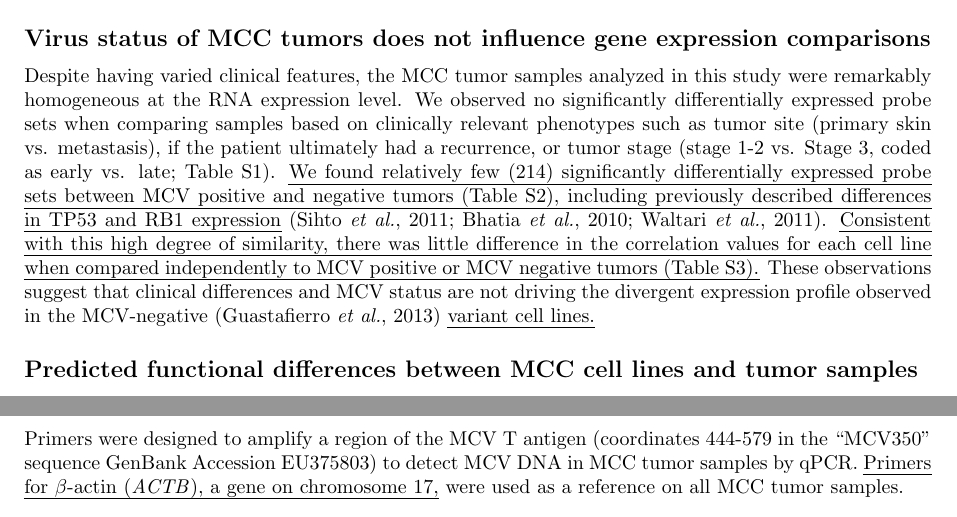
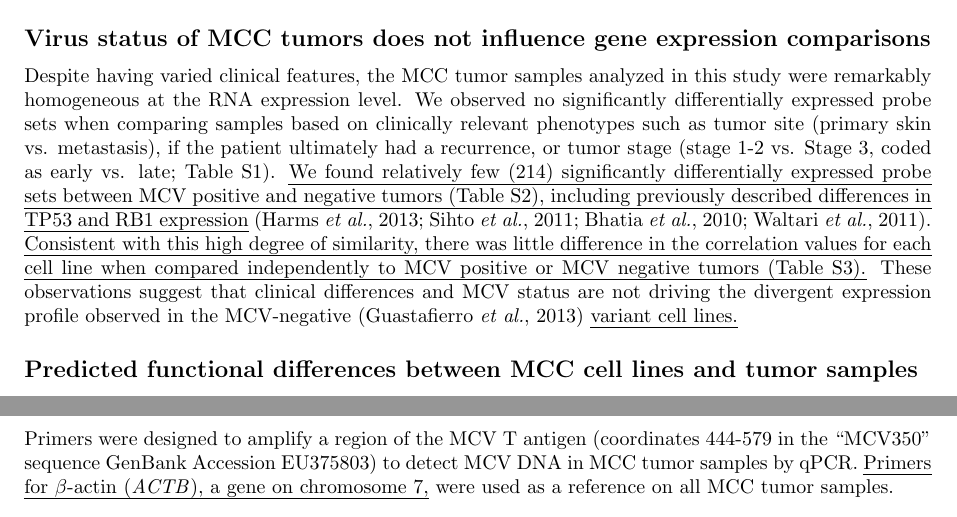
Before and after one commit to kdaily/UISO_JID_OLD, a LaTeX document (tex/uiso.tex): two parts of pages 3 and 6 of 13, joined at a grey line, cut so that both start at the same text. Compiled offline with pdfLaTeX.

Commit message:
updated texts

```diff
--- a/tex/uiso.tex
+++ b/tex/uiso.tex
@@ -169,7 +169,7 @@ UISO cells were less similar (median correlation $=0.66$), \uline{as were the ot
 \subsection*{Virus status of MCC tumors does not influence gene expression comparisons}
 Despite having varied clinical features, the MCC tumor samples analyzed in this study were remarkably homogeneous at the RNA expression level.
 We observed no significantly differentially expressed probe sets when comparing samples based on clinically relevant phenotypes such as tumor site (primary skin vs. metastasis), if the patient ultimately had a recurrence, or tumor stage (stage 1-2 vs. Stage 3, coded as early vs. late; Table S1).
-\uline{We found relatively few (214) significantly differentially expressed probe sets between MCV positive and negative tumors (Table S2), including previously described differences in TP53 and RB1 expression} \citep{Sihto2011Merkel,Bhatia2010Merkel,Waltari2011Association}.
+\uline{We found relatively few (214) significantly differentially expressed probe sets between MCV positive and negative tumors (Table S2), including previously described differences in TP53 and RB1 expression} \citep{Harms2013Distinct,Sihto2011Merkel,Bhatia2010Merkel,Waltari2011Association}.
 \uline{Consistent with this high degree of similarity, there was little difference in the correlation values for each cell line when compared independently to MCV positive or MCV negative tumors (Table S3).}
 These observations suggest that clinical differences and MCV status are not driving the divergent expression profile observed in the MCV-negative \citep{Guastafierro2013Characterization} \uline{variant cell lines.}
 
@@ -293,7 +293,7 @@ With respect to MCC, our analysis suggests that representative cell lines such a
 \subsection*{MCV detection by real time quantitative PCR}
 
 Primers were designed to amplify a region of the MCV T antigen (coordinates 444-579 in the ``MCV350'' sequence GenBank Accession EU375803) to detect MCV DNA in MCC tumor samples by qPCR.
-\uline{Primers for $\beta$-actin (\emph{ACTB}), a gene on chromosome 17,} were used as a reference on all MCC tumor samples.
+\uline{Primers for $\beta$-actin (\emph{ACTB}), a gene on chromosome 7,} were used as a reference on all MCC tumor samples.
 
 \subsection*{Cell lines}
 The MCC cell lines Mkl-1 \citep{Rosen1987Establishment}, WaGa \citep{Houben2010Merkel}, and UISO \citep{Ronan1993Merkel}, and MCC13 and MCC26 \citep{Leonard1995Characterisation} have been described previously.
```
